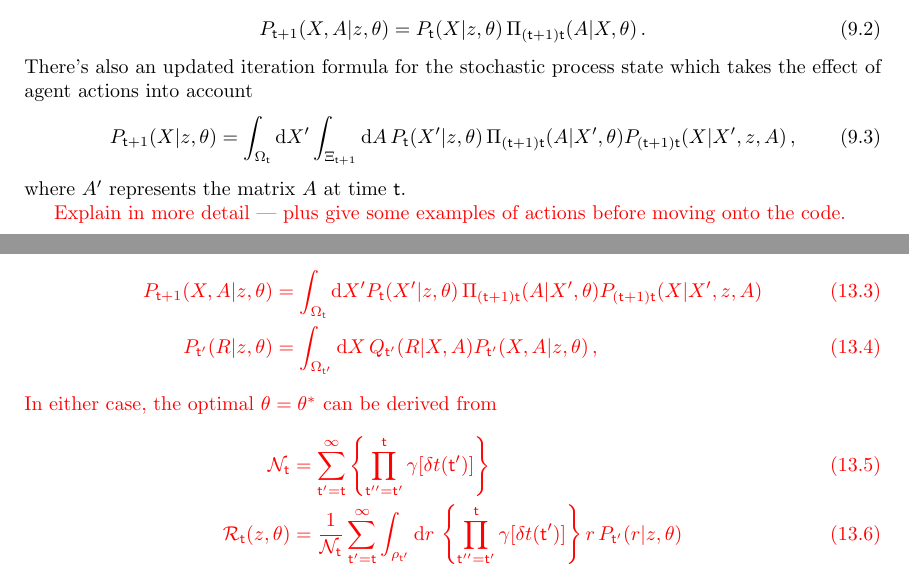
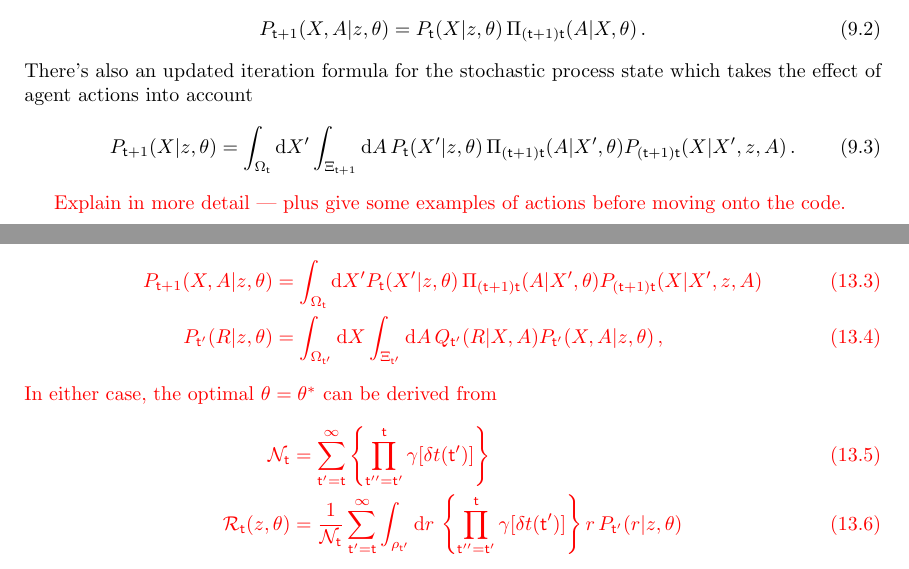
Before and after one commit to umbralcalc/worlds-of-observation, a LaTeX thesis (book.tex, which reads interacting_with_systems_in_general/chapter.tex): two parts of pages 56 and 74 of 81, joined at a grey line, cut so that both start at the same text. Compiled offline with pdfLaTeX.

Commit message:
updates and corrections to integrals

```diff
--- a/interacting_with_systems_in_general/chapter.tex
+++ b/interacting_with_systems_in_general/chapter.tex
@@ -43,9 +43,8 @@ P_{{\sf t}+1}(X,A\vert z, \theta ) &= P_{{\sf t}}(X\vert z,\theta ) \,\Pi_{({\sf
 There's also an updated iteration formula for the stochastic process state which takes the effect of agent actions into account
 %%
 \begin{align}
-P_{{\sf t}+1}(X\vert z,\theta ) &= \int_{\Omega_{{\sf t}}}{\rm d}X' \int_{\Xi_{{\sf t}+1}}{\rm d}A \, P_{{\sf t}}(X'\vert z,\theta ) \, \Pi_{({\sf t}+1){\sf t}}(A\vert X',\theta)P_{({\sf t}+1){\sf t}}(X\vert X',z,A)  \,,
+P_{{\sf t}+1}(X\vert z,\theta ) &= \int_{\Omega_{{\sf t}}}{\rm d}X' \int_{\Xi_{{\sf t}+1}}{\rm d}A \, P_{{\sf t}}(X'\vert z,\theta ) \, \Pi_{({\sf t}+1){\sf t}}(A\vert X',\theta)P_{({\sf t}+1){\sf t}}(X\vert X',z,A)  \,.
 \end{align}
 %%
-where $A'$ represents the matrix $A$ at time ${\sf t}$.
 
 \textcolor{red}{Explain in more detail --- plus give some examples of actions before moving onto the code.}
```
Also changed, not shown: optimising_actions_for_control_objectives/chapter.tex (+1 -1 lines), book.pdf.
